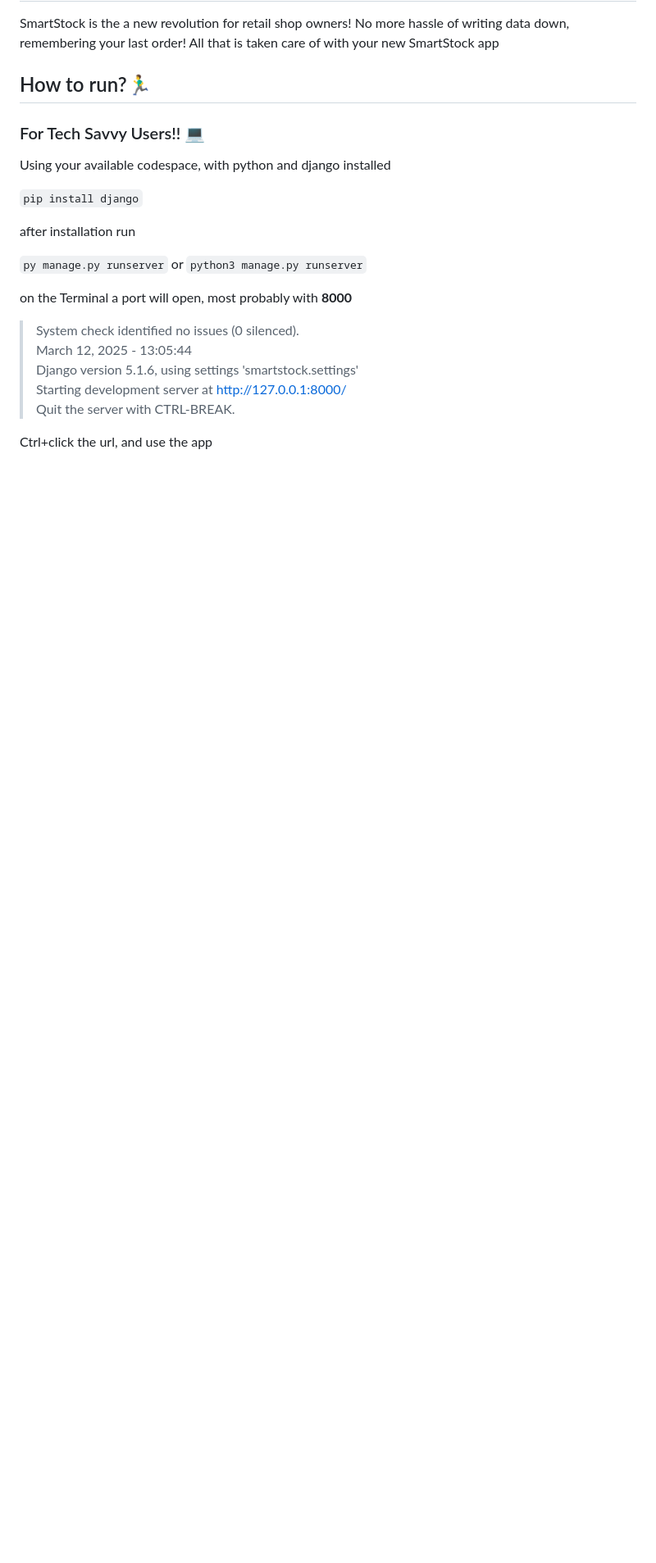
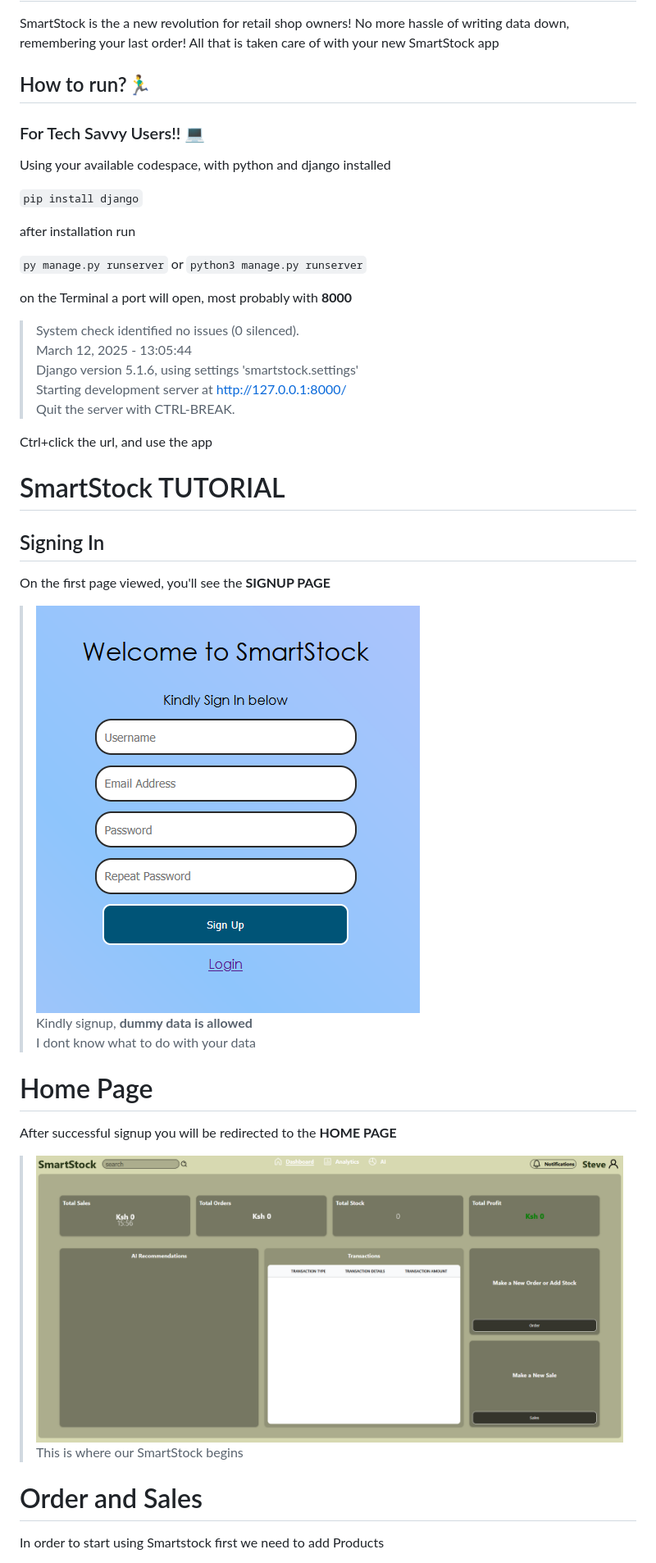
Before and after one commit to WainainaMark/Smartstock, a Markdown page: README.md, the part around the change printed below. Shown: that part at 82% size. GitHub-like rendering; pictures changed too: media/uploads/tutorialPhoto/Home.png (added), media/uploads/tutorialPhoto/SignupPage.png (added); blank space fills up the shorter version.

```diff
--- a/README.md
+++ b/README.md
@@ -32,3 +32,19 @@ on the Terminal a port will open, most probably with **8000**
 
 Ctrl+click the url, and use the app
 
+# SmartStock TUTORIAL
+## Signing In
+On the first page viewed, you'll see the **SIGNUP PAGE**
+
+> ![Signup Page](/media/uploads/tutorialPhoto/SignupPage.png)
+> Kindly signup, **dummy data is allowed**
+> I dont know what to do with your data
+
+# Home Page
+After successful signup you will be redirected to the **HOME PAGE**
+> ![Home Page](/media/uploads/tutorialPhoto/Home.png)
+> This is where our SmartStock begins
+
+# Order and Sales
+In order to start using Smartstock first we need to add Products
+
```
Also changed, not shown: other parts of README.md (+16 -1 lines), media/uploads/tutorialPhoto/Form.png (added), media/uploads/tutorialPhoto/OrderSaleForms.png (added), media/uploads/tutorialPhoto/productAdd.png (added), 2 other files.
